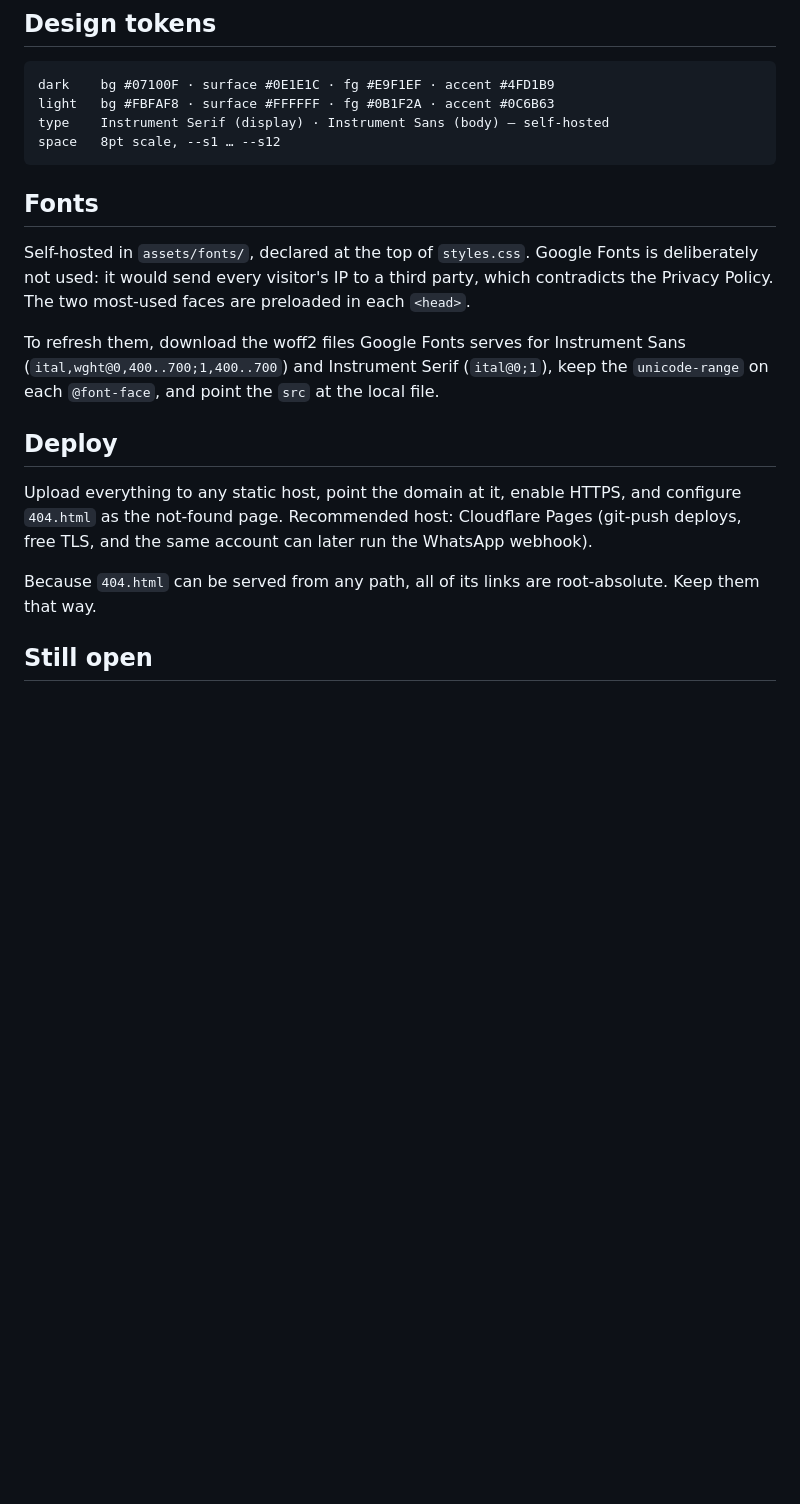
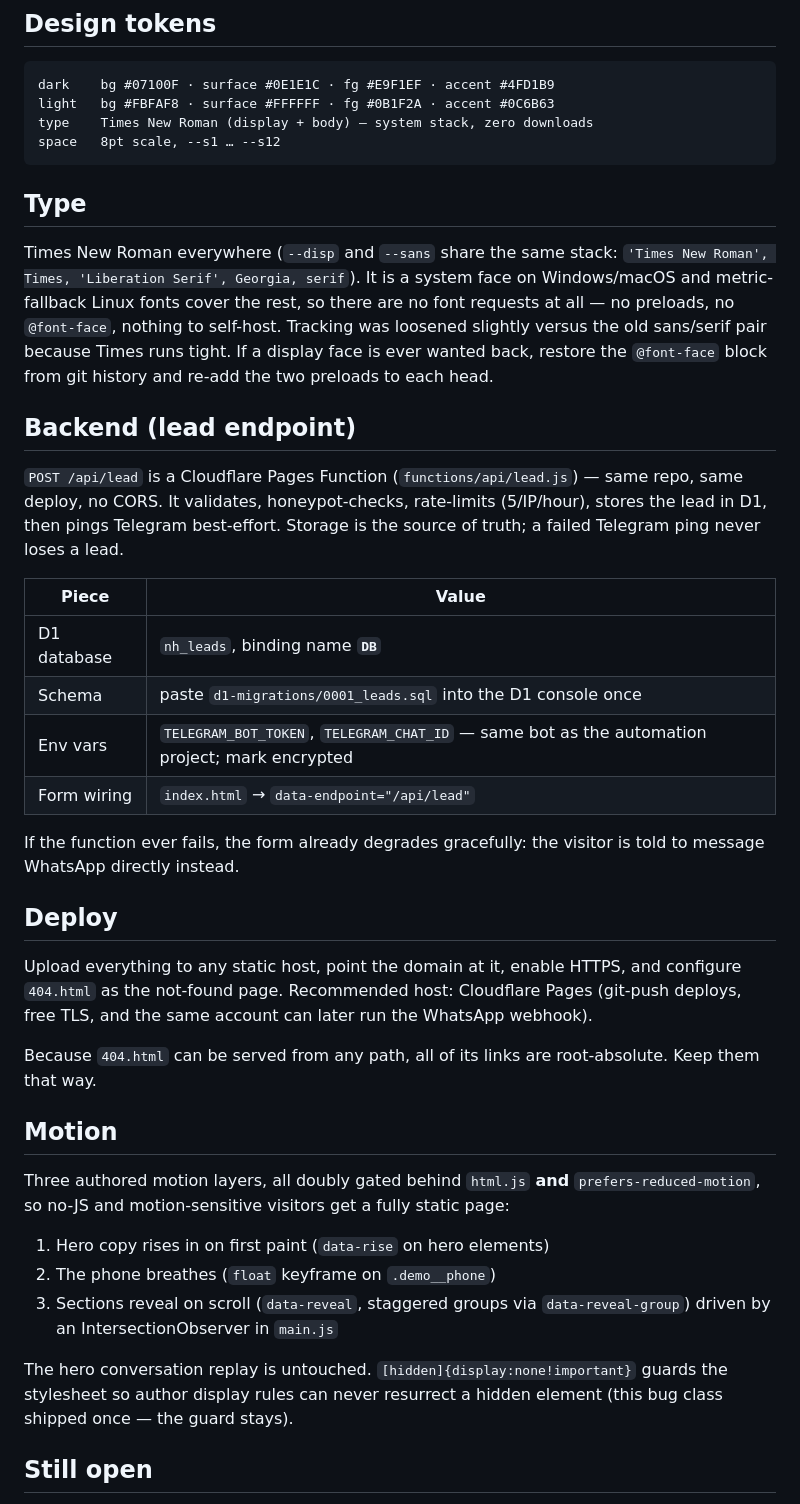
Before and after one commit to ziyernhassan/Northhaven-website, a Markdown page: README.md, the part around one of its changes. GitHub-like rendering; blank space fills up the shorter version.

````diff
--- a/README.md
+++ b/README.md
@@ -57,19 +82,36 @@ in both themes has been checked against WCAG AA and passes.
 ```
 dark    bg #07100F · surface #0E1E1C · fg #E9F1EF · accent #4FD1B9
 light   bg #FBFAF8 · surface #FFFFFF · fg #0B1F2A · accent #0C6B63
-type    Instrument Serif (display) · Instrument Sans (body) — self-hosted
+type    Times New Roman (display + body) — system stack, zero downloads
 space   8pt scale, --s1 … --s12
 ```
 
-## Fonts
+## Type
 
-Self-hosted in `assets/fonts/`, declared at the top of `styles.css`. Google Fonts is
-deliberately not used: it would send every visitor's IP to a third party, which contradicts
-the Privacy Policy. The two most-used faces are preloaded in each `<head>`.
+Times New Roman everywhere (`--disp` and `--sans` share the same stack:
+`'Times New Roman', Times, 'Liberation Serif', Georgia, serif`). It is a
+system face on Windows/macOS and metric-fallback Linux fonts cover the rest,
+so there are no font requests at all — no preloads, no `@font-face`, nothing
+to self-host. Tracking was loosened slightly versus the old sans/serif pair
+because Times runs tight. If a display face is ever wanted back, restore the
+`@font-face` block from git history and re-add the two preloads to each head.
 
-To refresh them, download the woff2 files Google Fonts serves for Instrument Sans
-(`ital,wght@0,400..700;1,400..700`) and Instrument Serif (`ital@0;1`), keep the
-`unicode-range` on each `@font-face`, and point the `src` at the local file.
+## Backend (lead endpoint)
+
+`POST /api/lead` is a Cloudflare Pages Function (`functions/api/lead.js`) — same repo,
+same deploy, no CORS. It validates, honeypot-checks, rate-limits (5/IP/hour), stores
+the lead in D1, then pings Telegram best-effort. Storage is the source of truth; a
+failed Telegram ping never loses a lead.
+
+| Piece | Value |
+|---|---|
+| D1 database | `nh_leads`, binding name **`DB`** |
+| Schema | paste `d1-migrations/0001_leads.sql` into the D1 console once |
+| Env vars | `TELEGRAM_BOT_TOKEN`, `TELEGRAM_CHAT_ID` — same bot as the automation project; mark encrypted |
+| Form wiring | `index.html` → `data-endpoint="/api/lead"` |
+
+If the function ever fails, the form already degrades gracefully: the visitor is told to
+message WhatsApp directly instead.
 
 ## Deploy
 
@@ -79,6 +121,21 @@ free TLS, and the same account can later run the WhatsApp webhook).
 
 Because `404.html` can be served from any path, all of its links are root-absolute. Keep
 them that way.
+
+## Motion
+
+Three authored motion layers, all doubly gated behind `html.js` **and**
+`prefers-reduced-motion`, so no-JS and motion-sensitive visitors get a fully
+static page:
+
+1. Hero copy rises in on first paint (`data-rise` on hero elements)
+2. The phone breathes (`float` keyframe on `.demo__phone`)
+3. Sections reveal on scroll (`data-reveal`, staggered groups via
+   `data-reveal-group`) driven by an IntersectionObserver in `main.js`
+
+The hero conversation replay is untouched. `[hidden]{display:none!important}`
+guards the stylesheet so author display rules can never resurrect a hidden
+element (this bug class shipped once — the guard stays).
 
 ## Still open
 
````
Also changed, not shown: other parts of README.md (+29 -4 lines).
